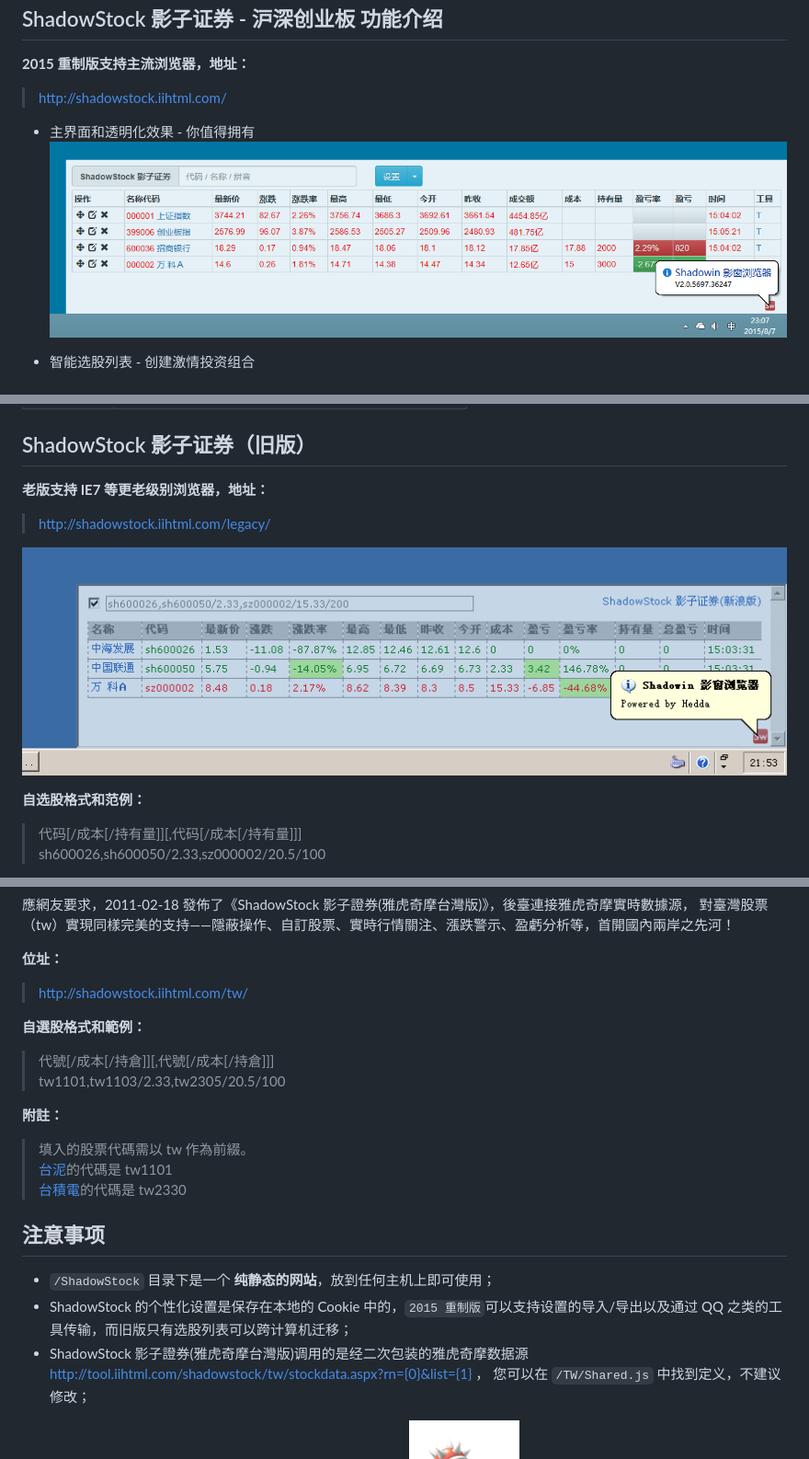
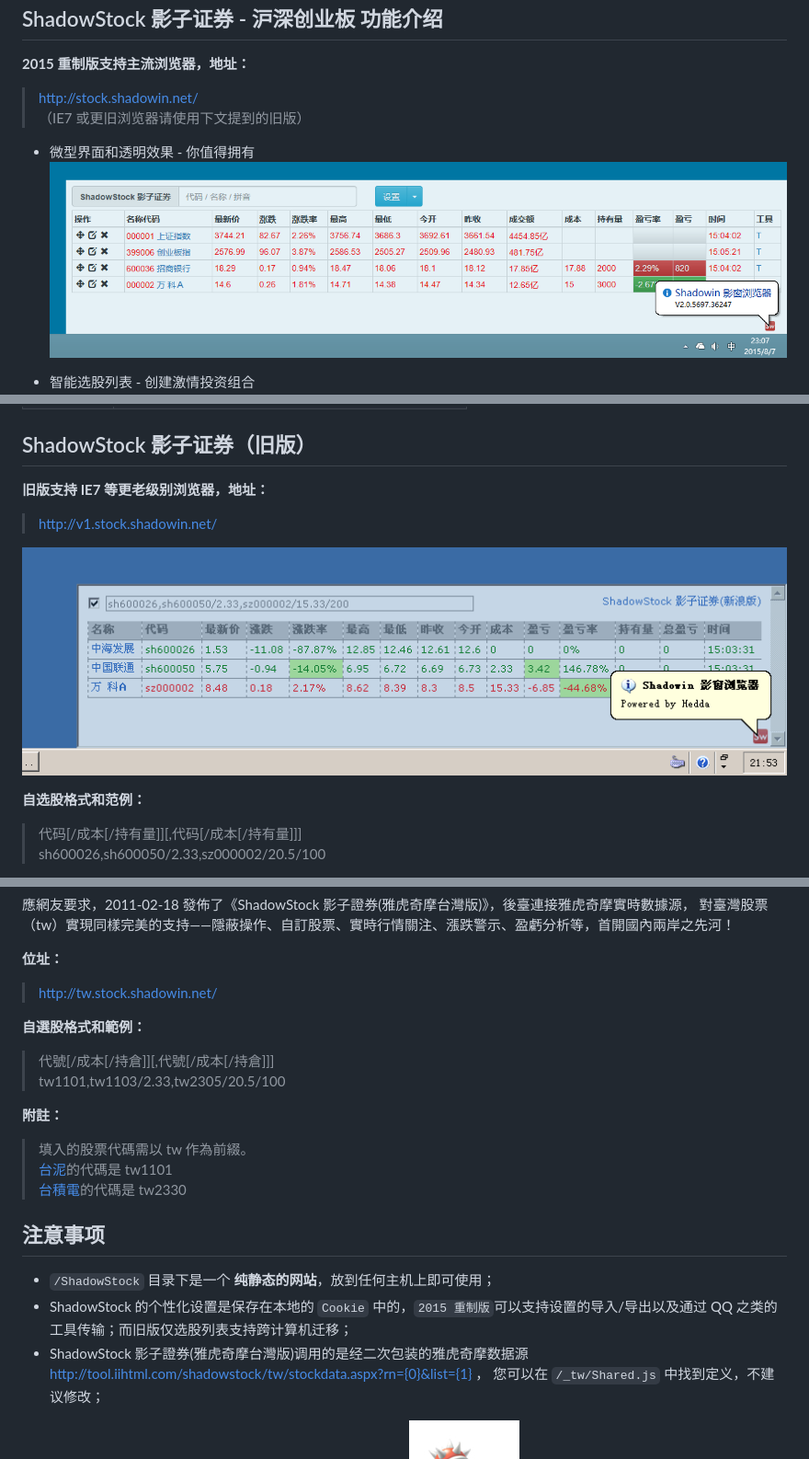
Before and after one commit to HeddaZ/shadowin, a Markdown page: README.md, 3 parts joined by grey strips. Shown: that part at 92% size. Drawn GitHub-style.

Commit message:
Update the URLs with the new domain name.

```diff
--- a/README.md
+++ b/README.md
@@ -24,10 +24,11 @@ ShadowStock 影子证券，是上班看股、个性化盯盘神器
 ShadowStock 影子证券 - 沪深创业板 功能介绍
 -----------------------------------------
 **2015 重制版支持主流浏览器，地址：**
-> http://shadowstock.iihtml.com/
+> http://stock.shadowin.net/
+> （IE7 或更旧浏览器请使用下文提到的旧版）
 
-* 主界面和透明化效果 - 你值得拥有
-![主界面](docs/demo-main.png)
+* 微型界面和透明效果 - 你值得拥有
+![微型界面和透明效果](docs/demo-main.png)
 
 * 智能选股列表 - 创建激情投资组合
 ![智能选股列表](docs/demo-autocomplete.png)
@@ -93,10 +96,10 @@ Shadowin 影窗浏览器 默认配置和操作方法
 
 ShadowStock 影子证券（旧版）
 ---------------------------
-**老版支持 IE7 等更老级别浏览器，地址：**
-> http://shadowstock.iihtml.com/legacy/
+**旧版支持 IE7 等更老级别浏览器，地址：**
+> http://v1.stock.shadowin.net/
 
-![ShadowStock 旧版](docs/demo-legacy.gif)
+![ShadowStock 旧版](docs/demo-v1.gif)
 
 **自选股格式和范例：**
 > 代码[/成本[/持有量]][,代码[/成本[/持有量]]]
@@ -114,7 +117,7 @@ ShadowStock 影子證券（雅虎奇摩台灣版）
 對臺灣股票（tw）實現同樣完美的支持——隱蔽操作、自訂股票、實時行情關注、漲跌警示、盈虧分析等，首開國內兩岸之先河！
 
 **位址：**
-> http://shadowstock.iihtml.com/tw/
+> http://tw.stock.shadowin.net/
 
 **自選股格式和範例：**
 > 代號[/成本[/持倉]][,代號[/成本[/持倉]]]
@@ -130,9 +133,9 @@ ShadowStock 影子證券（雅虎奇摩台灣版）
 注意事项
 --------
 * `/ShadowStock` 目录下是一个 **纯静态的网站**，放到任何主机上即可使用；
-* ShadowStock 的个性化设置是保存在本地的 Cookie 中的，`2015 重制版`可以支持设置的导入/导出以及通过 QQ 之类的工具传输，而旧版只有选股列表可以跨计算机迁移；
+* ShadowStock 的个性化设置是保存在本地的 `Cookie` 中的，`2015 重制版`可以支持设置的导入/导出以及通过 QQ 之类的工具传输；而旧版仅选股列表支持跨计算机迁移；
 * ShadowStock 影子證券(雅虎奇摩台灣版)调用的是经二次包装的雅虎奇摩数据源 http://tool.iihtml.com/shadowstock/tw/stockdata.aspx?rn={0}&list={1} ，
-您可以在 `/TW/Shared.js` 中找到定义，不建议修改；
+您可以在 `/_tw/Shared.js` 中找到定义，不建议修改；
 
 
 ================================================
```
Also changed, not shown: other parts of README.md (+14 -12 lines), docs/demo-v1.gif (renamed from docs/demo-legacy.gif), 1 other file.
